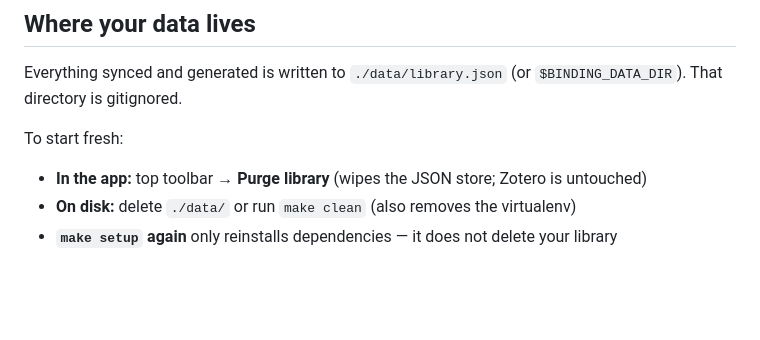
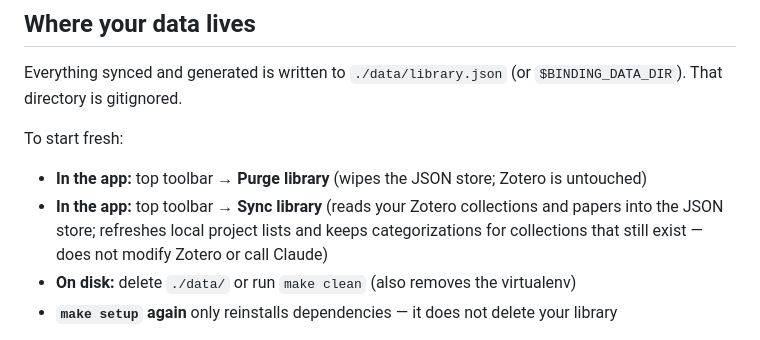
Before and after one commit to kahinimehta/BindingSolution, a Markdown page: docs/CONFIGURATION.md, the part around the change. Rendered like a GitHub page; blank space fills up the shorter version.

```diff
--- a/docs/CONFIGURATION.md
+++ b/docs/CONFIGURATION.md
@@ -81,6 +81,7 @@ Everything synced and generated is written to `./data/library.json`
 To start fresh:
 
 - **In the app:** top toolbar → **Purge library** (wipes the JSON store; Zotero is untouched)
+- **In the app:** top toolbar → **Sync library** (reads your Zotero collections and papers into the JSON store; refreshes local project lists and keeps categorizations for collections that still exist — does not modify Zotero or call Claude)
 - **On disk:** delete `./data/` or run `make clean` (also removes the virtualenv)
 - **`make setup` again** only reinstalls dependencies — it does not delete your library
 
```
Also changed, not shown: README.md (+1 -0 lines), docs/USAGE.md (+8 -0 lines).
